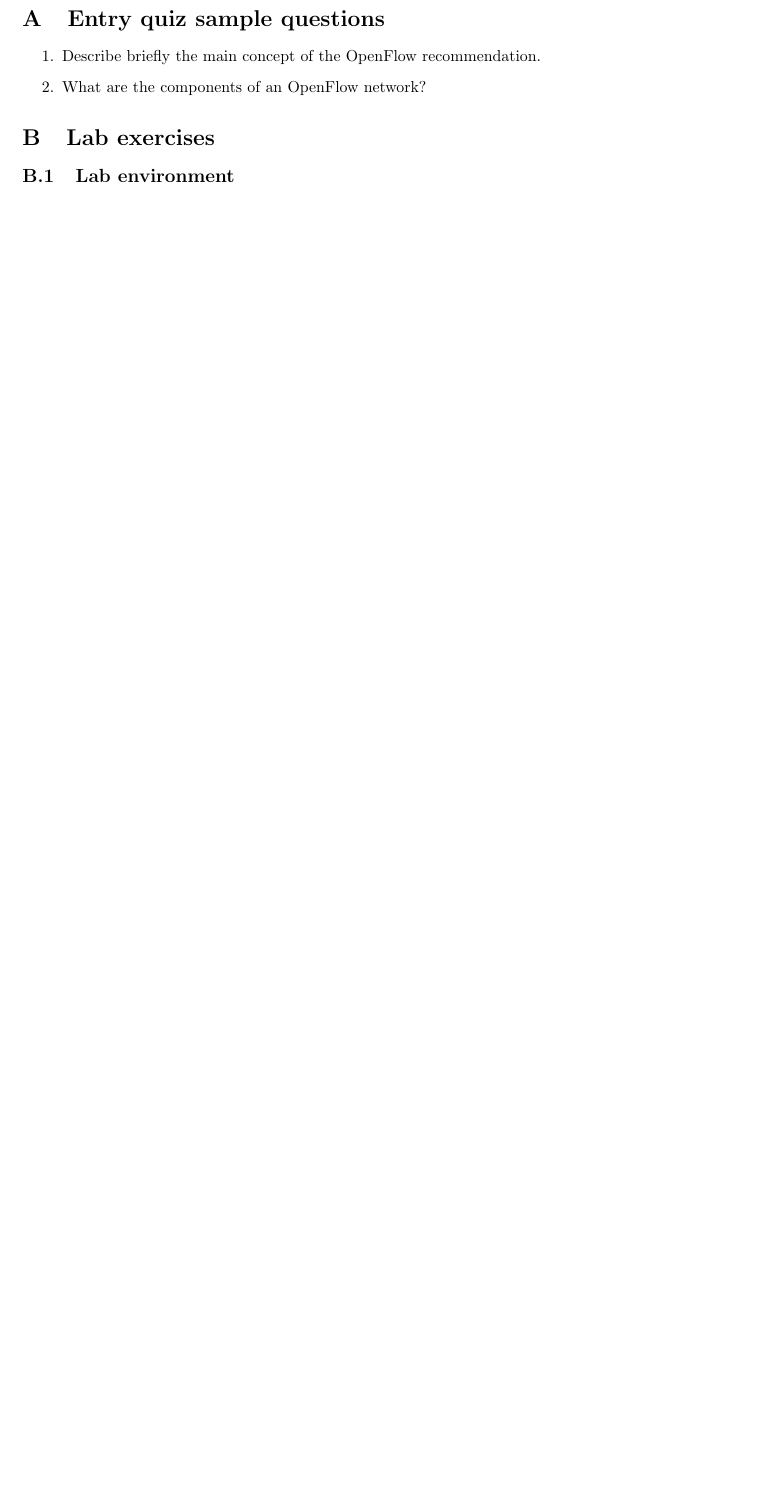
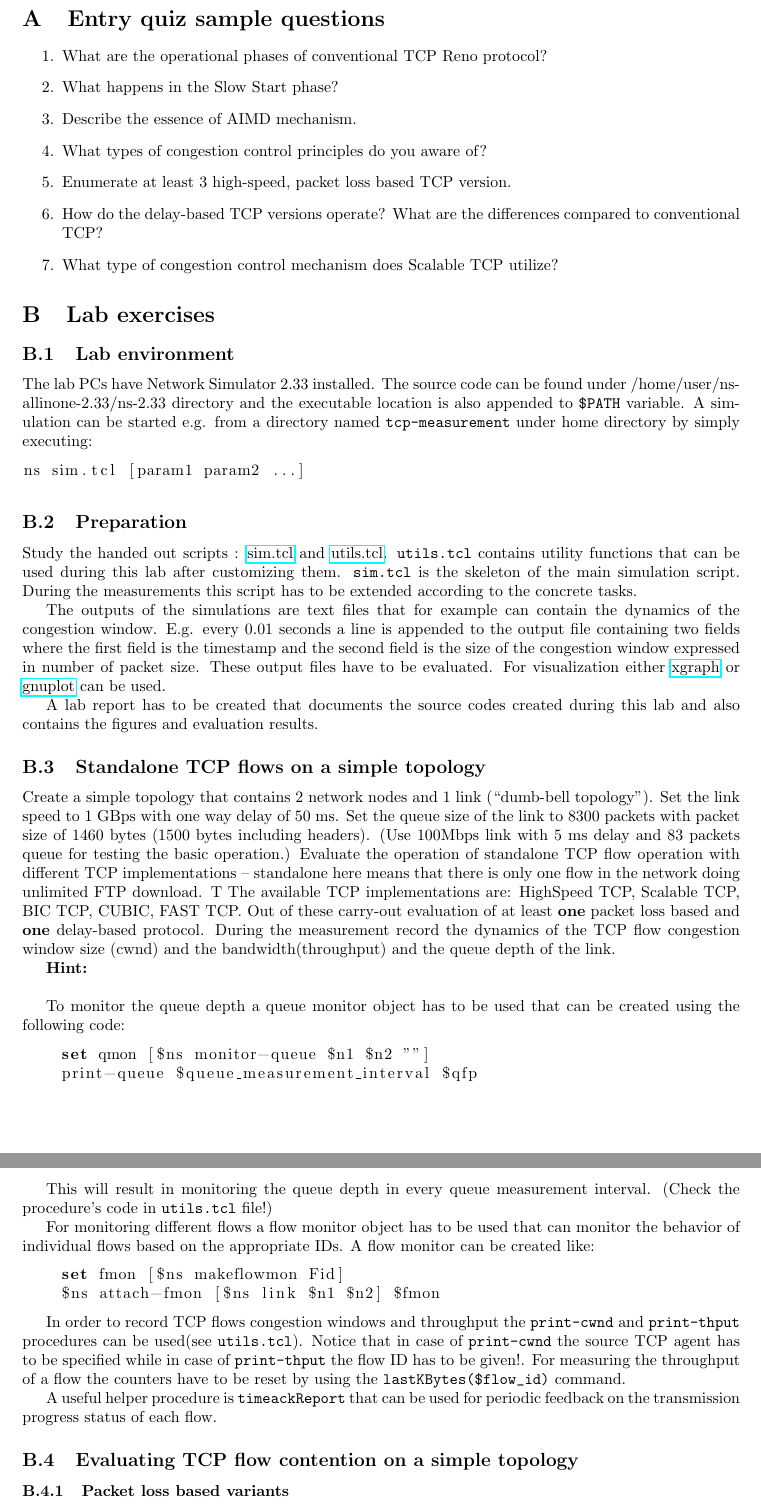
Before and after one commit to fecjanky/pub, a LaTeX document (Infocomm-lab-Transport/syllabus.tex): part of page 17 of 17 before the commit and two parts of pages 17 and 18 of 18 after it, the two joined at a grey line, cut so that both start at the same text, the shorter picture padded with empty space. Compiled offline with pdfLaTeX.

Commit message:
lab exercises translation in progress

```diff
--- a/Infocomm-lab-Transport/syllabus.tex
+++ b/Infocomm-lab-Transport/syllabus.tex
@@ -805,12 +805,96 @@ showstringspaces=false]
 \section{Entry quiz sample questions}
 
 \begin{enumerate}
-    \item Describe briefly the main concept of the OpenFlow recommendation.
-    \item What are the components of an OpenFlow network?
+    \item What are the operational phases of conventional TCP Reno protocol?
+    \item What happens in the Slow Start phase?
+    \item Describe the essence of AIMD mechanism.
+    \item What types of congestion control principles do you aware of?
+    \item Enumerate at least 3 high-speed, packet loss based TCP version.
+    \item How do the delay-based TCP versions operate? What are the differences compared to conventional TCP?
+    \item What type of congestion control mechanism does Scalable TCP utilize?
 \end{enumerate}
 
 \section{Lab exercises}
 
 \subsection{Lab environment}
 
+The lab PCs have Network Simulator 2.33 installed. The source code can be found
+under /home/user/ns-allinone-2.33/ns-2.33 directory and the executable location is also
+appended to \verb!$PATH! variable.
+A simulation can be started e.g. from a directory named \verb!tcp-measurement! under home directory
+by simply executing:
+
+\begin{lstlisting}[language=bash]
+ns sim.tcl [param1 param2 ...]
+\end{lstlisting}
+
+\subsection{Preparation}
+
+Study the handed out scripts :
+\href{https://qosip.tmit.bme.hu/foswiki/pub/Meres/NagysebesseguTCPSzimulaciokFeladatok/sim.tcl}{sim.tcl}
+and \href{https://qosip.tmit.bme.hu/foswiki/pub/Meres/NagysebesseguTCPSzimulaciokFeladatok/utils.tcl}{utils.tcl}.
+\verb!utils.tcl! contains utility functions that can be used during this lab after customizing them.
+\verb!sim.tcl! is the skeleton of the main simulation script. During the measurements this script
+has to be extended according to the concrete tasks.
+
+The outputs of the simulations are text files that for example can contain the dynamics of
+the congestion window. E.g. every 0.01 seconds a line is appended to the output file containing
+two fields where the first field is the timestamp and the second field is the size of the congestion
+window expressed in number of packet size. These output files have to be evaluated. For visualization either \href{http://www.xgraph.org/}{xgraph}
+or \href{http://www.gnuplot.info/}{gnuplot} can be used.
+
+A lab report has to be created that documents the source codes created during this lab and also contains the
+figures and evaluation results.
+
+\subsection{Standalone TCP flows on a simple topology}
+
+Create a simple topology that contains 2 network nodes and 1 link (``dumb-bell topology").
+Set the link speed to 1 GBps with one way delay of 50 ms. Set the queue size of the link to 8300 packets with packet size of 1460 bytes (1500 bytes including headers).
+(Use 100Mbps link with 5 ms delay and  83 packets queue for testing the basic operation.)
+Evaluate the operation of standalone TCP flow operation with different TCP implementations -- standalone here means that there is only one flow in the network
+doing unlimited FTP download. T
+The available TCP implementations are: HighSpeed TCP, Scalable TCP, BIC TCP, CUBIC, FAST TCP. Out of these carry-out
+evaluation of at least \textbf{one} packet loss based and \textbf{one} delay-based protocol.
+During the measurement record the dynamics of the TCP flow congestion window size (cwnd) and the bandwidth(throughput) and
+the queue depth of the link.
+
+\textbf{Hint:} \hfill \break
+
+To monitor the queue depth a queue monitor object has to be used that can be created using the following code:
+
+\begin{lstlisting}[
+language=tcl,
+showstringspaces=false]
+    set qmon [$ns monitor-queue $n1 $n2 ""]
+    print-queue $queue_measurement_interval $qfp
+\end{lstlisting}
+
+This will result in monitoring the queue depth in every queue measurement interval. (Check the procedure's code in \verb!utils.tcl! file!)
+
+For monitoring different flows a flow monitor object has to be used that can monitor the behavior of individual flows based on the appropriate IDs.
+A flow monitor can be created like:
+
+\begin{lstlisting}[
+language=tcl,
+showstringspaces=false]
+    set fmon [$ns makeflowmon Fid]
+    $ns attach-fmon [$ns link $n1 $n2] $fmon
+\end{lstlisting}
+
+
+In order to record TCP flows congestion windows and throughput the \verb!print-cwnd! and \verb!print-thput! procedures can be used(see \verb!utils.tcl!).
+Notice that in case of  \verb!print-cwnd! the source TCP agent has to be specified while in case of \verb!print-thput! the flow ID has to be given!.
+For measuring the throughput of a flow the counters have to be reset by using the \verb!lastKBytes($flow_id)! command.
+
+A useful helper procedure is \verb!timeackReport! that can be used for periodic feedback on
+ the transmission progress status of each flow.
+
+
+
+\subsection{Evaluating TCP flow contention on a simple topology}
+
+\subsubsection{Packet loss based variants}
+
+\subsubsection{Packet loss and delay-based variants}
+
 \end{document}
```
Also changed, not shown: Infocomm-lab-Transport/syllabus.tex (6 more changed lines).
